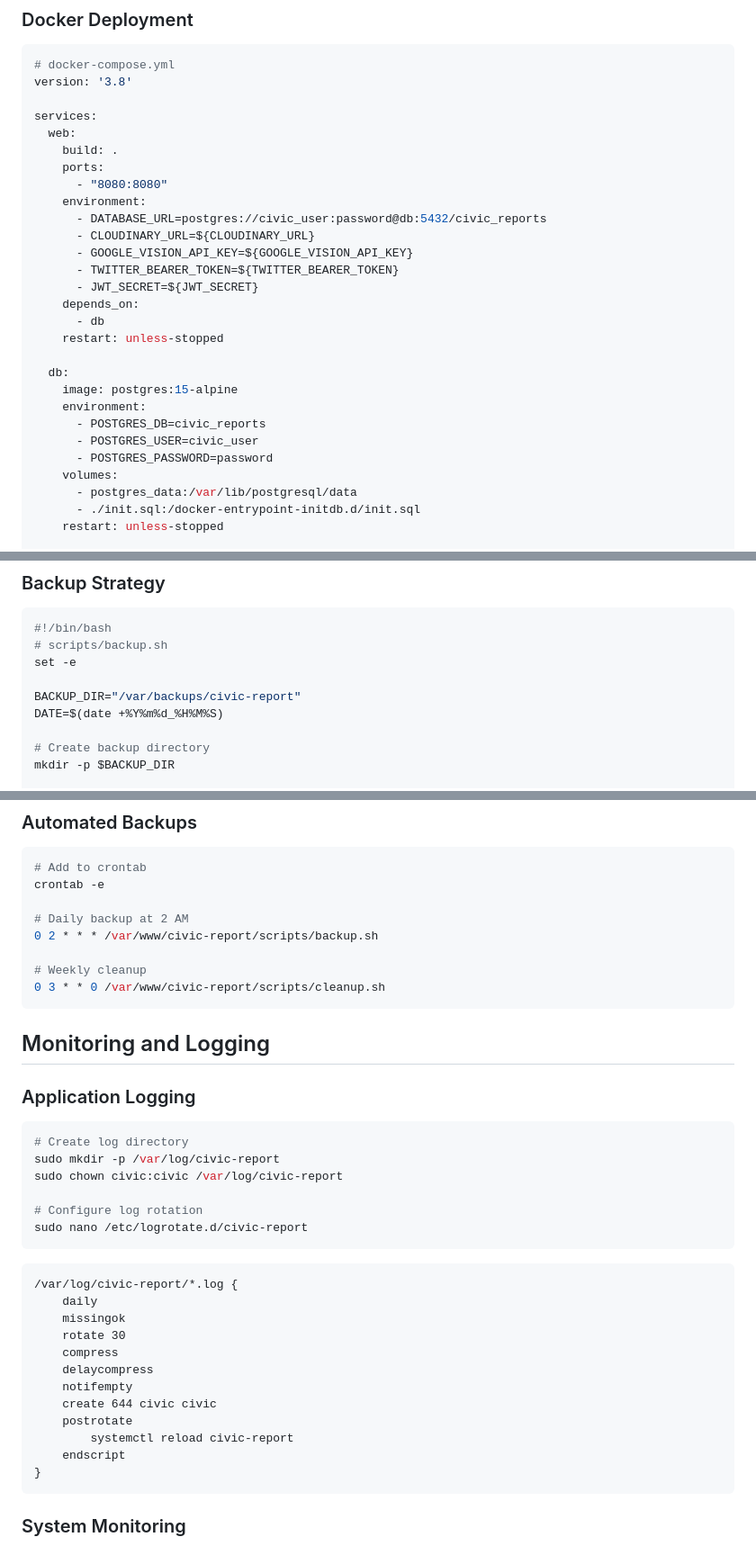
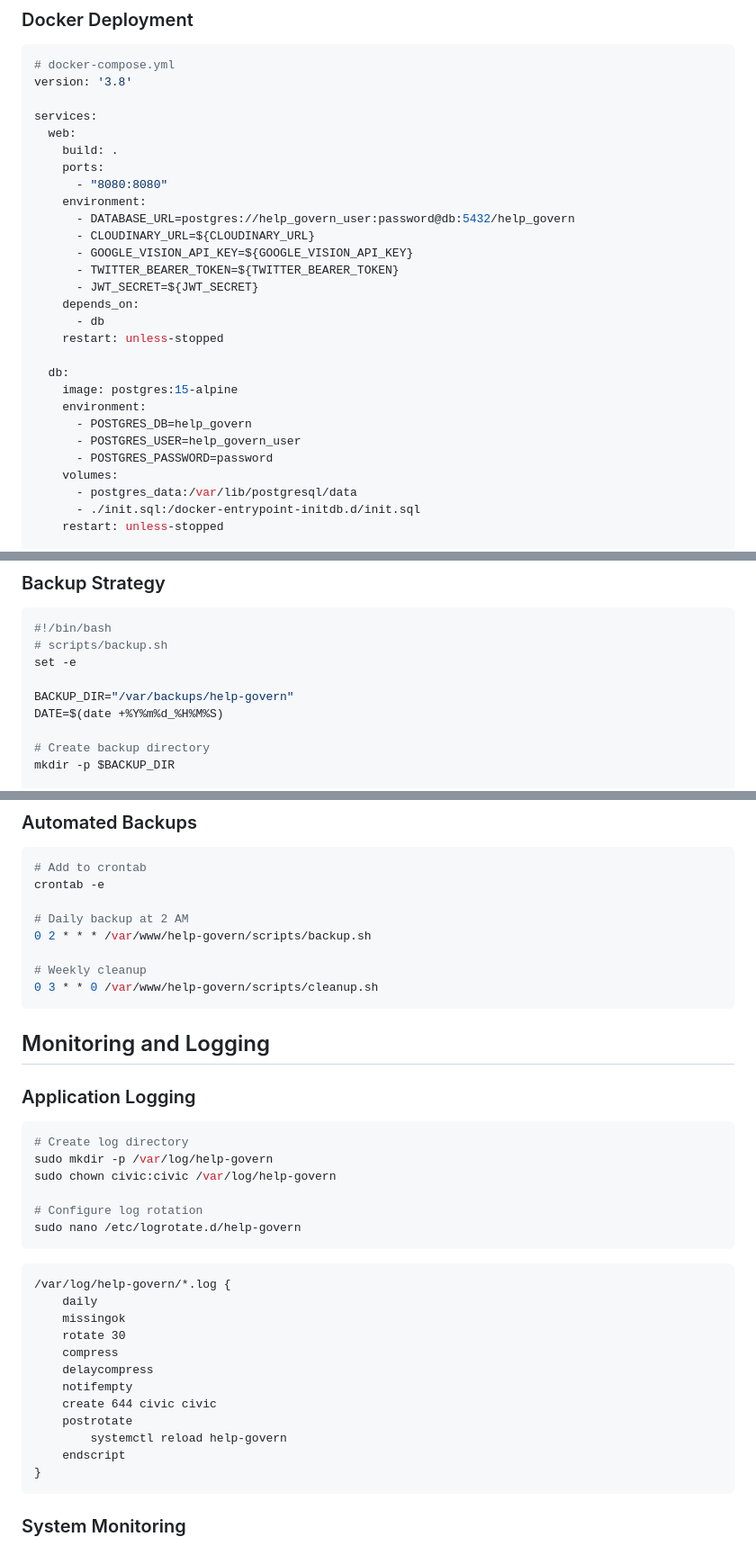
Before and after one commit to projects-for-public/help-govern, a Markdown page: docs/deployment-guide.md, 3 parts joined by grey strips. Shown: that part at 90% size. Rendered like a GitHub page.

````diff
--- a/docs/deployment-guide.md
+++ b/docs/deployment-guide.md
@@ -134,7 +134,7 @@ services:
     ports:
       - "8080:8080"
     environment:
-      - DATABASE_URL=postgres://civic_user:password@db:5432/civic_reports
+      - DATABASE_URL=postgres://help_govern_user:password@db:5432/help_govern
       - CLOUDINARY_URL=${CLOUDINARY_URL}
       - GOOGLE_VISION_API_KEY=${GOOGLE_VISION_API_KEY}
       - TWITTER_BEARER_TOKEN=${TWITTER_BEARER_TOKEN}
@@ -146,8 +146,8 @@ services:
   db:
     image: postgres:15-alpine
     environment:
-      - POSTGRES_DB=civic_reports
-      - POSTGRES_USER=civic_user
+      - POSTGRES_DB=help_govern
+      - POSTGRES_USER=help_govern_user
       - POSTGRES_PASSWORD=password
     volumes:
       - postgres_data:/var/lib/postgresql/data
@@ -329,7 +329,7 @@ echo "Migrations completed successfully!"
 # scripts/backup.sh
 set -e
 
-BACKUP_DIR="/var/backups/civic-report"
+BACKUP_DIR="/var/backups/help-govern"
 DATE=$(date +%Y%m%d_%H%M%S)
 
 # Create backup directory
@@ -354,10 +354,10 @@ echo "Backup completed: $BACKUP_DIR/database_$DATE.sql.gz"
 crontab -e
 
 # Daily backup at 2 AM
-0 2 * * * /var/www/civic-report/scripts/backup.sh
+0 2 * * * /var/www/help-govern/scripts/backup.sh
 
 # Weekly cleanup
-0 3 * * 0 /var/www/civic-report/scripts/cleanup.sh
+0 3 * * 0 /var/www/help-govern/scripts/cleanup.sh
 ```
 
 ## Monitoring and Logging
@@ -366,15 +366,15 @@ crontab -e
 
 ```bash
 # Create log directory
-sudo mkdir -p /var/log/civic-report
-sudo chown civic:civic /var/log/civic-report
+sudo mkdir -p /var/log/help-govern
+sudo chown civic:civic /var/log/help-govern
 
 # Configure log rotation
-sudo nano /etc/logrotate.d/civic-report
+sudo nano /etc/logrotate.d/help-govern
 ```
 
 ```
-/var/log/civic-report/*.log {
+/var/log/help-govern/*.log {
     daily
     missingok
     rotate 30
@@ -383,7 +383,7 @@ sudo nano /etc/logrotate.d/civic-report
     notifempty
     create 644 civic civic
     postrotate
-        systemctl reload civic-report
+        systemctl reload help-govern
     endscript
 }
 ```
````
Also changed, not shown: other parts of docs/deployment-guide.md (+24 -24 lines).
